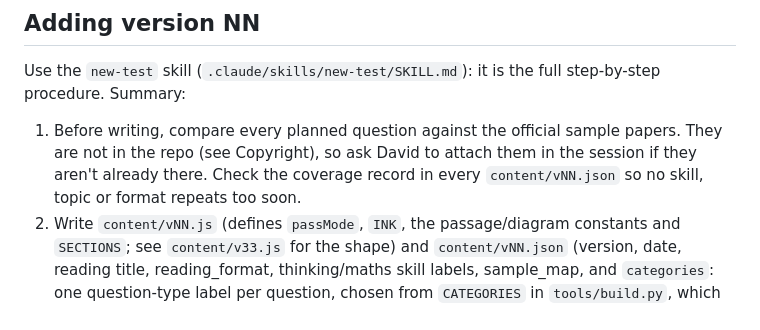
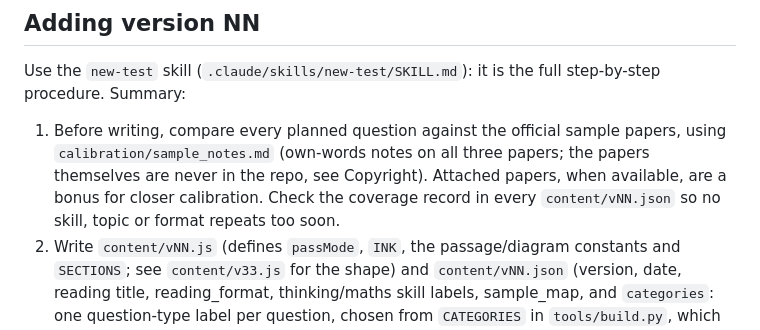
Before and after one commit to utx/prac, a Markdown page: CLAUDE.md, the part around the change. Rendered like a GitHub page.

```diff
--- a/CLAUDE.md
+++ b/CLAUDE.md
@@ -4,7 +4,7 @@ David builds numbered practice tests ("Practice Test NN": v33, v34, …) here to
 
 ## Adding version NN
 Use the `new-test` skill (`.claude/skills/new-test/SKILL.md`): it is the full step-by-step procedure. Summary:
-1. Before writing, compare every planned question against the official sample papers. They are not in the repo (see Copyright), so ask David to attach them in the session if they aren't already there. Check the coverage record in every `content/vNN.json` so no skill, topic or format repeats too soon.
+1. Before writing, compare every planned question against the official sample papers, using `calibration/sample_notes.md` (own-words notes on all three papers; the papers themselves are never in the repo, see Copyright). Attached papers, when available, are a bonus for closer calibration. Check the coverage record in every `content/vNN.json` so no skill, topic or format repeats too soon.
 2. Write `content/vNN.js` (defines `passMode`, `INK`, the passage/diagram constants and `SECTIONS`; see `content/v33.js` for the shape) and `content/vNN.json` (version, date, reading title, reading_format, thinking/maths skill labels, sample_map, and `categories`: one question-type label per question, chosen from `CATEGORIES` in `tools/build.py`, which the stats page groups by).
 3. `python3 tools/build.py`, which builds `tests/vNN/index.html` and regenerates `index.html`. Never hand-edit generated files.
 4. `tools/check.sh NN` (runs the build, `check_lengths` (must report 0 longest) and `check_render` (must PASS)). `node tools/question_sheet.js content/vNN.js` makes the answer-free copy for the cold solve.
```
Also changed, not shown: calibration/sample_notes.md (added, +220 -0 lines), 1 other file.
